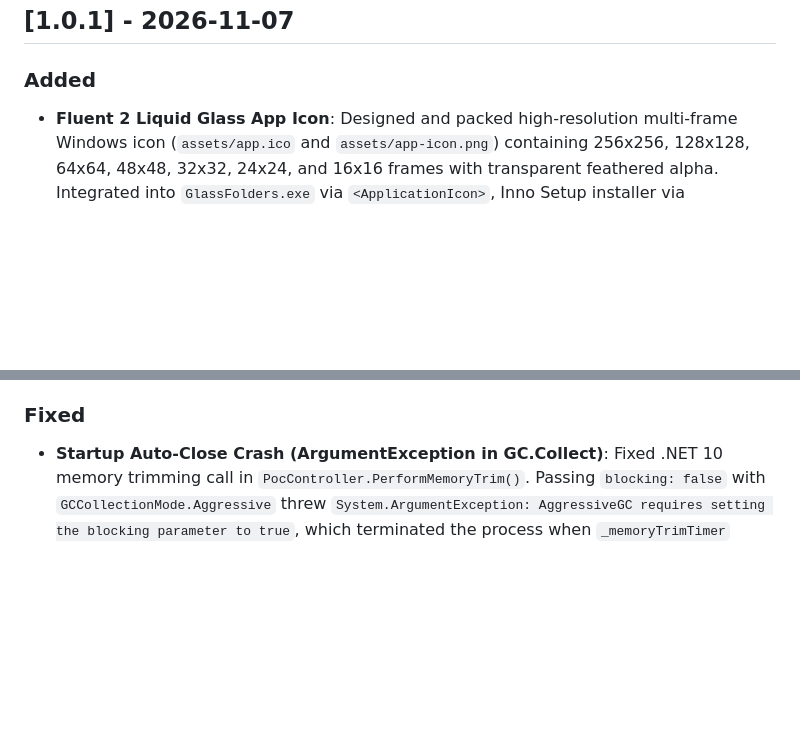
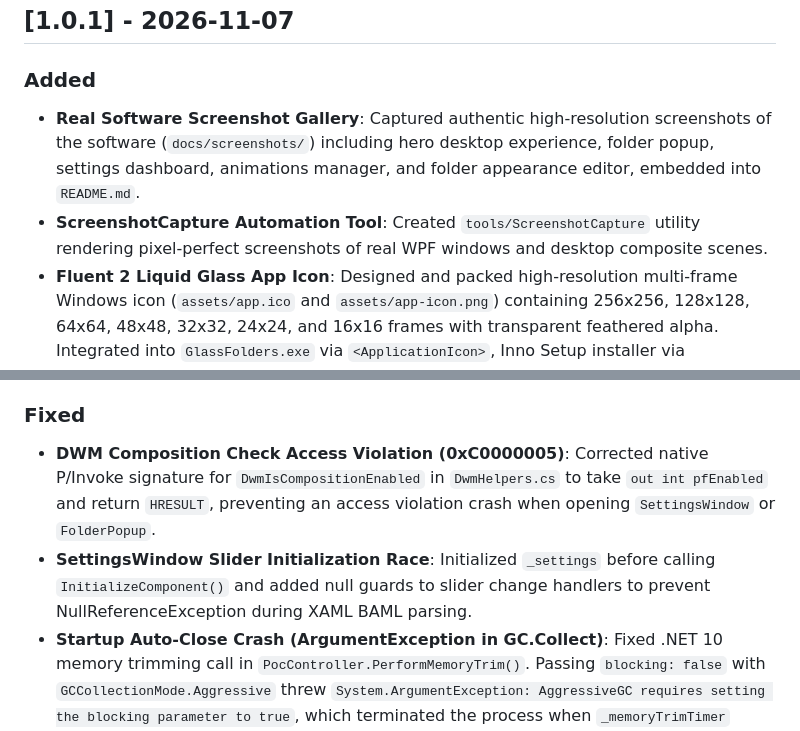
Before and after one commit to Riekie3/Folder-Organizer, a Markdown page: CHANGELOG.md, 2 parts joined by grey strips. Drawn GitHub-style; blank space fills up the shorter version.

```diff
--- a/CHANGELOG.md
+++ b/CHANGELOG.md
@@ -10,6 +10,8 @@ and this project adheres to [Semantic Versioning](https://semver.org/spec/v2.0.0
 ## [1.0.1] - 2026-11-07
 
 ### Added
+- **Real Software Screenshot Gallery**: Captured authentic high-resolution screenshots of the software (`docs/screenshots/`) including hero desktop experience, folder popup, settings dashboard, animations manager, and folder appearance editor, embedded into `README.md`.
+- **ScreenshotCapture Automation Tool**: Created `tools/ScreenshotCapture` utility rendering pixel-perfect screenshots of real WPF windows and desktop composite scenes.
 - **Fluent 2 Liquid Glass App Icon**: Designed and packed high-resolution multi-frame Windows icon (`assets/app.ico` and `assets/app-icon.png`) containing 256x256, 128x128, 64x64, 48x48, 32x32, 24x24, and 16x16 frames with transparent feathered alpha. Integrated into `GlassFolders.exe` via `<ApplicationIcon>`, Inno Setup installer via `SetupIconFile`, and `SettingsWindow` sidebar & About dialogs.
 - **IconPacker Utility**: Created `tools/IconPacker` to automate background removal, edge anti-aliasing, and multi-resolution `.ico` generation directly in C#.
 - **Zero-Footprint Portable Mode**: Centralized path resolution in `AppPaths.cs`. If `portable.flag` exists next to `GlassFolders.exe`, configuration, logs, and icon caches are automatically directed to local `<exeDir>\data` and `<exeDir>\data\local` folders without touching user `%APPDATA%`.
@@ -19,6 +21,8 @@ and this project adheres to [Semantic Versioning](https://semver.org/spec/v2.0.0
 - **Automated Unit Tests**: Added `AppPathsTests` and `MemoryTrimmingTests`, expanding the test suite to 66 passing automated tests.
 
 ### Fixed
+- **DWM Composition Check Access Violation (0xC0000005)**: Corrected native P/Invoke signature for `DwmIsCompositionEnabled` in `DwmHelpers.cs` to take `out int pfEnabled` and return `HRESULT`, preventing an access violation crash when opening `SettingsWindow` or `FolderPopup`.
+- **SettingsWindow Slider Initialization Race**: Initialized `_settings` before calling `InitializeComponent()` and added null guards to slider change handlers to prevent NullReferenceException during XAML BAML parsing.
 - **Startup Auto-Close Crash (ArgumentException in GC.Collect)**: Fixed .NET 10 memory trimming call in `PocController.PerformMemoryTrim()`. Passing `blocking: false` with `GCCollectionMode.Aggressive` threw `System.ArgumentException: AggressiveGC requires setting the blocking parameter to true`, which terminated the process when `_memoryTrimTimer` ticked 5 seconds after launch. Now passes `blocking: true` and wraps memory trimming in defensive exception handling.
 - **Drag & Drop Crash (AccessViolationException)**: Corrected COM P/Invoke signature for `IShellLinkW::GetPath` in `ShellShortcutResolver.cs` by replacing `out byte pfd` with `nint pfd` (null pointer), preventing a 592-byte stack overwrite crash when dropping `.lnk` files.
 - **Open File Location**: Resolved issue where "Open file location" did nothing for system binaries or unrooted paths; `ResolveLocationCandidate` in `ShellLauncher.cs` now resolves executables via `%PATH%`, System32, and Windows root.
```
Also changed, not shown: DEVLOG.md (+4 -0 lines), README.md (+19 -5 lines), docs/screenshots/folder-customization.png (added), docs/screenshots/folder-popup.png (added), docs/screenshots/hero-desktop.png (added), docs/screenshots/settings-animations.png (added), docs/screenshots/settings.png (added), 5 other files.
